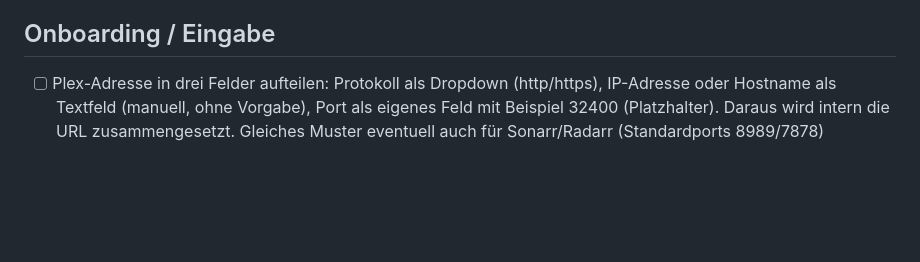
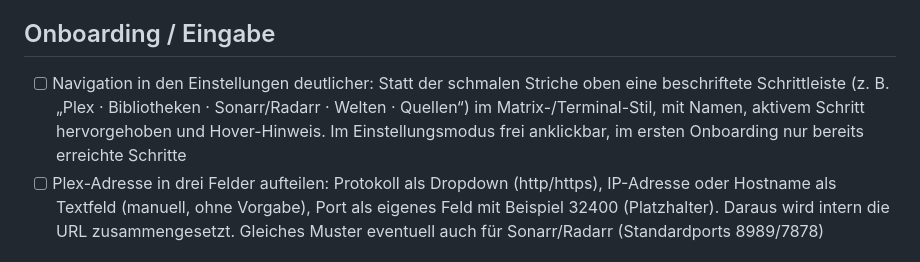
Before and after one commit to p5lukas/p5assets, a Markdown page: TODO.md, the part around the change. GitHub-like rendering; blank space fills up the shorter version.

Commit message:
TODO: Beschriftete Schrittleiste in den Einstellungen
Co-Authored-By: Claude Sonnet 5.5 <noreply@anthropic.com>
Claude-Session: https://claude.ai/code/session_01JoFLcQEW7QhHAh66qJqz46

```diff
--- a/TODO.md
+++ b/TODO.md
@@ -14,6 +14,7 @@ Alle bisher gesammelten Punkte sind in Version 2 umgesetzt. Neue Beobachtungen b
 - [x] Detailansicht einer Serie: leere Kacheln für Poster, Season00 bis Season50, auch für Staffeln, die es (noch) nicht gibt. Fehlende Extra-Kacheln zählen nicht als „fehlt“. Vorschlag: bekannte Staffeln zuerst, die übrigen eingeklappt unter „Weitere Staffeln“, damit die Ansicht übersichtlich bleibt. Backend muss dafür Staffel-Slots 0–50 erlauben
 
 ## Onboarding / Eingabe
+- [ ] Navigation in den Einstellungen deutlicher: Statt der schmalen Striche oben eine beschriftete Schrittleiste (z. B. „Plex · Bibliotheken · Sonarr/Radarr · Welten · Quellen“) im Matrix-/Terminal-Stil, mit Namen, aktivem Schritt hervorgehoben und Hover-Hinweis. Im Einstellungsmodus frei anklickbar, im ersten Onboarding nur bereits erreichte Schritte
 - [ ] Plex-Adresse in drei Felder aufteilen: Protokoll als Dropdown (http/https), IP-Adresse oder Hostname als Textfeld (manuell, ohne Vorgabe), Port als eigenes Feld mit Beispiel 32400 (Platzhalter). Daraus wird intern die URL zusammengesetzt. Gleiches Muster eventuell auch für Sonarr/Radarr (Standardports 8989/7878)
 
 ## Detailansicht
```
